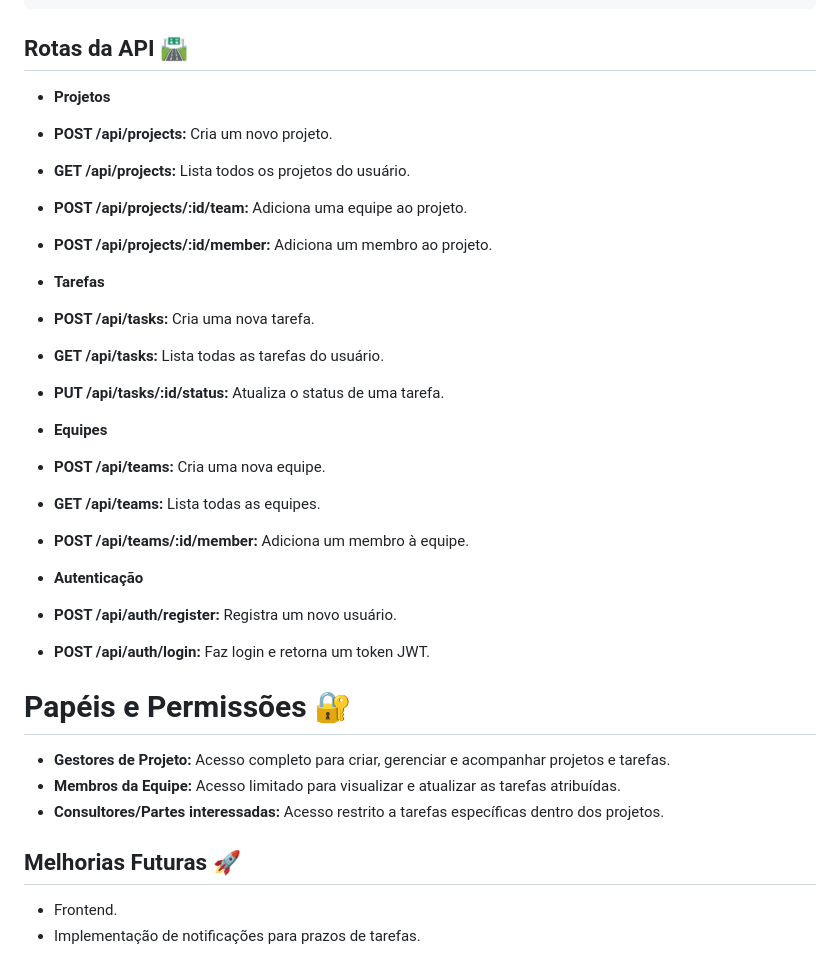
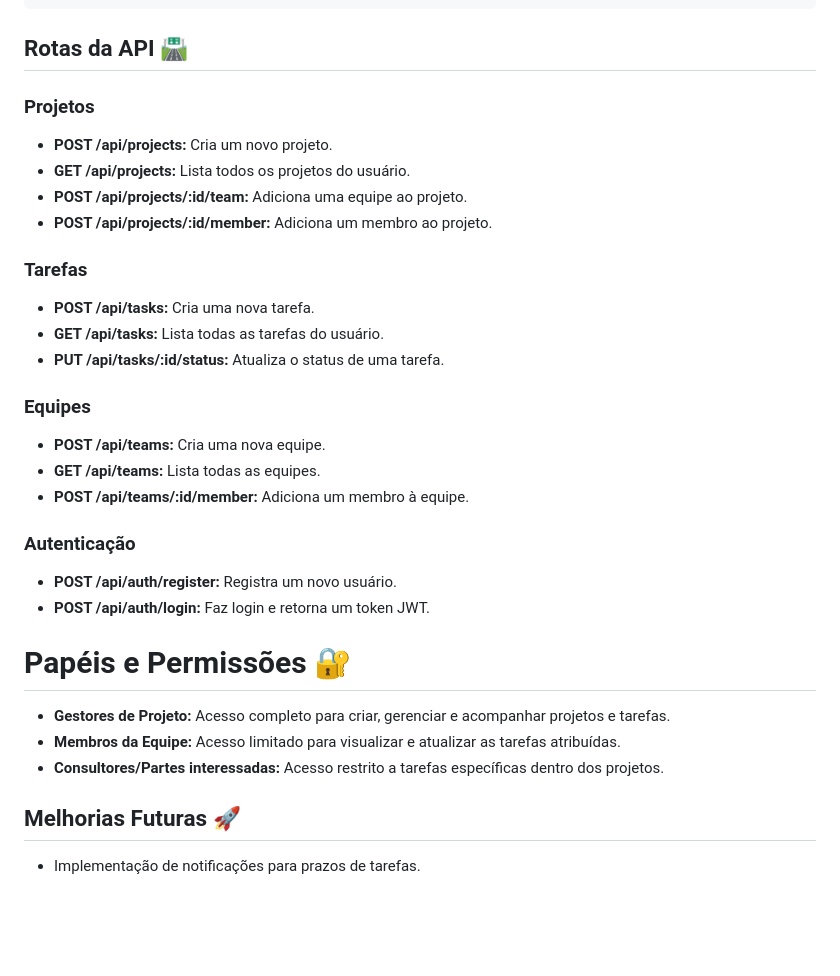
Before and after one commit to mouraGustavo/planeja-facil, a Markdown page: README.md, the part around the change printed below. Drawn GitHub-style; blank space fills up the shorter version.

`````diff
--- a/README.md
+++ b/README.md
@@ -79,26 +79,26 @@ npm run dev
 http://localhost:5000
 ````
 ## Rotas da API 🛣️
-- **Projetos**
+### **Projetos**
 
 - **POST /api/projects:** Cria um novo projeto.
 - **GET /api/projects:** Lista todos os projetos do usuário.
 - **POST /api/projects/:id/team:** Adiciona uma equipe ao projeto.
 - **POST /api/projects/:id/member:** Adiciona um membro ao projeto.
 
-- **Tarefas**
+### **Tarefas**
 
 - **POST /api/tasks:** Cria uma nova tarefa.
 - **GET /api/tasks:** Lista todas as tarefas do usuário.
 - **PUT /api/tasks/:id/status:** Atualiza o status de uma tarefa.
 
-- **Equipes**
+### **Equipes**
 
 - **POST /api/teams:** Cria uma nova equipe.
 - **GET /api/teams:** Lista todas as equipes.
 - **POST /api/teams/:id/member:** Adiciona um membro à equipe.
 
-- **Autenticação**
+### **Autenticação**
 
 - **POST /api/auth/register:** Registra um novo usuário.
 - **POST /api/auth/login:** Faz login e retorna um token JWT.
@@ -109,5 +109,4 @@ http://localhost:5000
 * **Consultores/Partes interessadas:** Acesso restrito a tarefas específicas dentro dos projetos.
 
 ## Melhorias Futuras 🚀
-* Frontend.
 * Implementação de notificações para prazos de tarefas.
`````
Also changed, not shown: other parts of README.md (+1 -1 lines).
